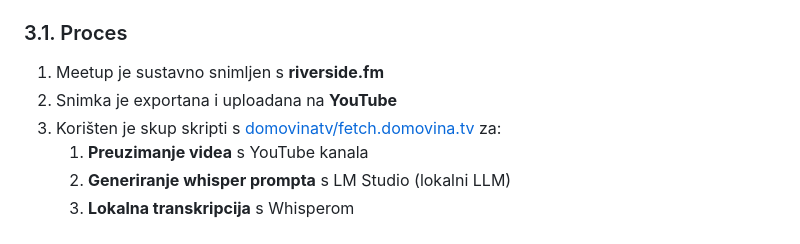
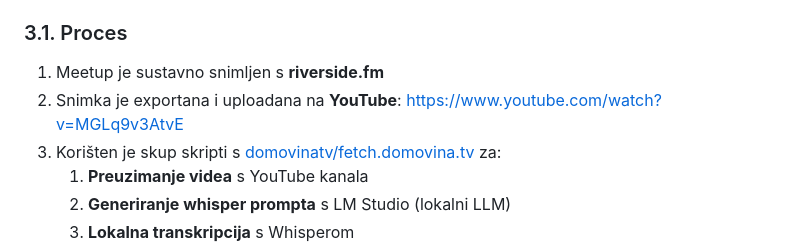
Before and after one commit to croai/cc-001, a Markdown page: metadata/README.md, the part around the change. Rendered like a GitHub page.

Commit message:
docs: add YouTube video link to metadata README

```diff
--- a/metadata/README.md
+++ b/metadata/README.md
@@ -55,7 +55,7 @@ Nakon transkripcije, transkript je analiziran s tri različita modela **koriste
 ### 3.1. Proces
 
 1. Meetup je sustavno snimljen s **riverside.fm**
-2. Snimka je exportana i uploadana na **YouTube**
+2. Snimka je exportana i uploadana na **YouTube**: [https://www.youtube.com/watch?v=MGLq9v3AtvE](https://www.youtube.com/watch?v=MGLq9v3AtvE)
 3. Korišten je skup skripti s [domovinatv/fetch.domovina.tv](https://github.com/domovinatv/fetch.domovina.tv/tree/main) za:
    1. **Preuzimanje videa** s YouTube kanala
    2. **Generiranje whisper prompta** s LM Studio (lokalni LLM)
```
